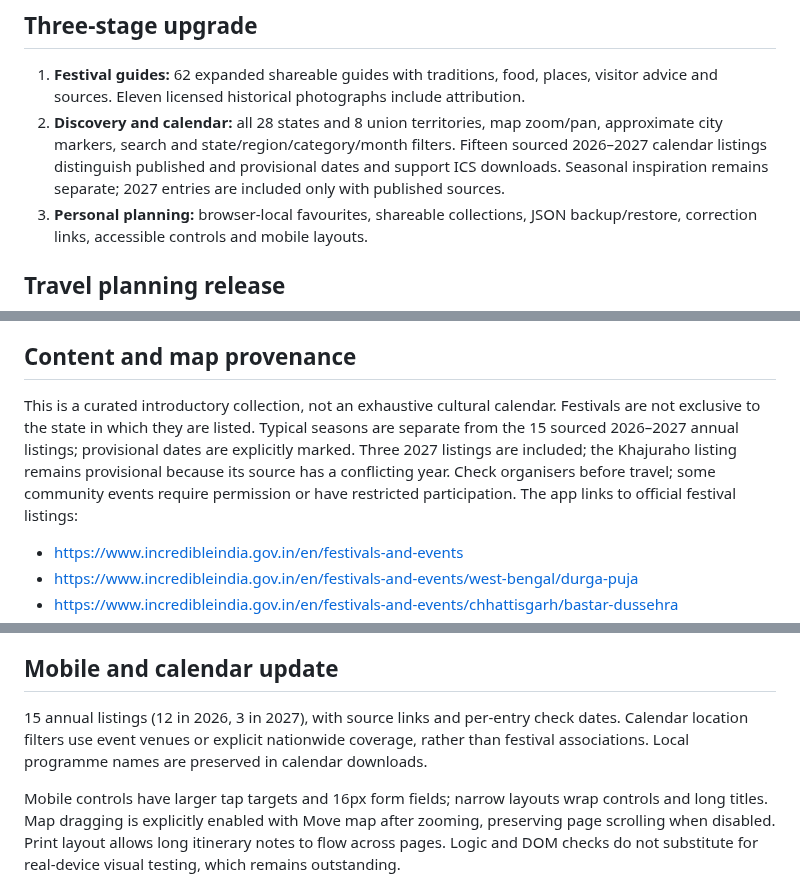
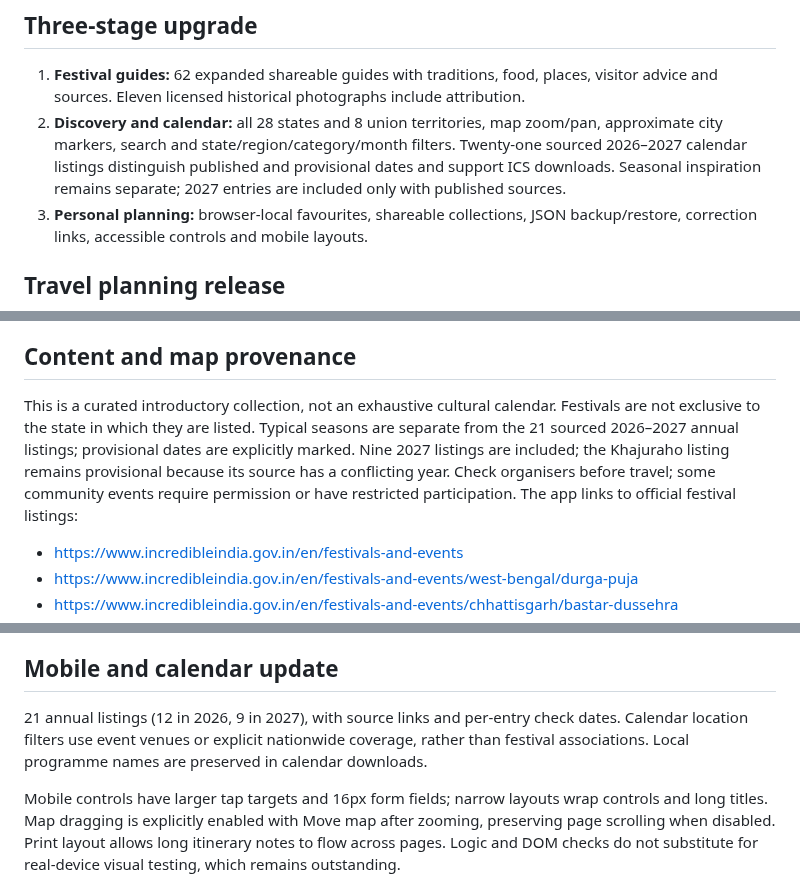
Before and after one commit to Pdey2022/festival-atlas, a Markdown page: README.md, 3 parts joined by grey strips. Rendered like a GitHub page.

```diff
--- a/README.md
+++ b/README.md
@@ -5,7 +5,7 @@ Explore India's festivals: https://pdey2022.github.io/festival-atlas/
 ## Three-stage upgrade
 
 1. **Festival guides:** 62 expanded shareable guides with traditions, food, places, visitor advice and sources. Eleven licensed historical photographs include attribution.
-2. **Discovery and calendar:** all 28 states and 8 union territories, map zoom/pan, approximate city markers, search and state/region/category/month filters. Fifteen sourced 2026–2027 calendar listings distinguish published and provisional dates and support ICS downloads. Seasonal inspiration remains separate; 2027 entries are included only with published sources.
+2. **Discovery and calendar:** all 28 states and 8 union territories, map zoom/pan, approximate city markers, search and state/region/category/month filters. Twenty-one sourced 2026–2027 calendar listings distinguish published and provisional dates and support ICS downloads. Seasonal inspiration remains separate; 2027 entries are included only with published sources.
 3. **Personal planning:** browser-local favourites, shareable collections, JSON backup/restore, correction links, accessible controls and mobile layouts.
 
 ## Travel planning release
@@ -30,7 +30,7 @@ Run `node scripts/test.cjs` and `node scripts/test-trip.cjs` for data integrity,
 
 ## Content and map provenance
 
-This is a curated introductory collection, not an exhaustive cultural calendar. Festivals are not exclusive to the state in which they are listed. Typical seasons are separate from the 15 sourced 2026–2027 annual listings; provisional dates are explicitly marked. Three 2027 listings are included; the Khajuraho listing remains provisional because its source has a conflicting year. Check organisers before travel; some community events require permission or have restricted participation. The app links to official festival listings:
+This is a curated introductory collection, not an exhaustive cultural calendar. Festivals are not exclusive to the state in which they are listed. Typical seasons are separate from the 21 sourced 2026–2027 annual listings; provisional dates are explicitly marked. Nine 2027 listings are included; the Khajuraho listing remains provisional because its source has a conflicting year. Check organisers before travel; some community events require permission or have restricted participation. The app links to official festival listings:
 
 - https://www.incredibleindia.gov.in/en/festivals-and-events
 - https://www.incredibleindia.gov.in/en/festivals-and-events/west-bengal/durga-puja
@@ -50,7 +50,7 @@ The 36 map feature codes were checked against the 36 content records. Geometry h
 
 ## Mobile and calendar update
 
-15 annual listings (12 in 2026, 3 in 2027), with source links and per-entry check dates. Calendar location filters use event venues or explicit nationwide coverage, rather than festival associations. Local programme names are preserved in calendar downloads.
+21 annual listings (12 in 2026, 9 in 2027), with source links and per-entry check dates. Calendar location filters use event venues or explicit nationwide coverage, rather than festival associations. Local programme names are preserved in calendar downloads.
 
 Mobile controls have larger tap targets and 16px form fields; narrow layouts wrap controls and long titles. Map dragging is explicitly enabled with Move map after zooming, preserving page scrolling when disabled. Print layout allows long itinerary notes to flow across pages. Logic and DOM checks do not substitute for real-device visual testing, which remains outstanding.
 
```
Also changed, not shown: other parts of README.md (+3 -0 lines).
